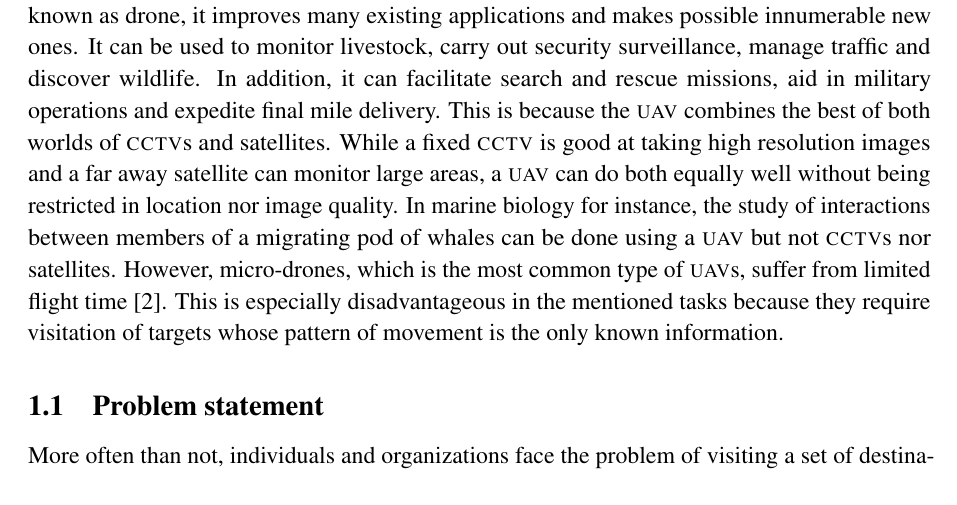
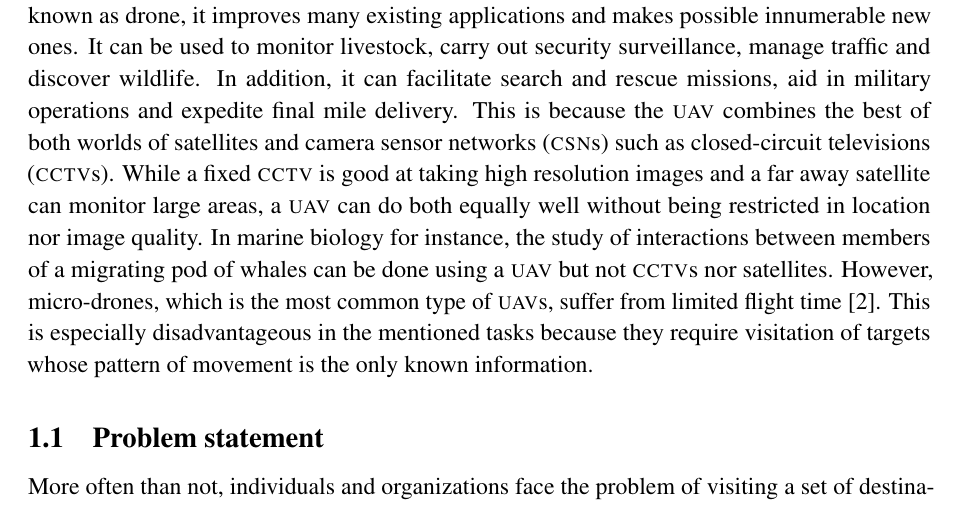
Before and after one commit to danielizham/dp-report, a LaTeX document (main.tex, which reads sections/introduction.tex): part of page 8 of 44, cut so that both start at the same text. Compiled offline with pdfLaTeX.

Commit message:
Mention CSN in the motivation which includes CCTVs

```diff
--- a/main.tex
+++ b/main.tex
@@ -146,6 +146,10 @@ hmargin=2.54cm]{geometry}
 \newcommand{\Uav}{\Gls{uav}\xspace}
 \newcommand{\uavs}{\glspl{uav}\xspace}
 \newcommand{\Uavs}{\Glspl{uav}\xspace}
+\newcommand{\cctv}{\gls{cctv}\xspace}
+\newcommand{\cctvs}{\glspl{cctv}\xspace}
+\newcommand{\csn}{\gls{csn}\xspace}
+\newcommand{\csns}{\glspl{csn}\xspace}
 
 %%% List of abbreviations
 %%% note: do not capitalize unless it is a proper noun
@@ -176,6 +180,8 @@ hmargin=2.54cm]{geometry}
 \newacronym{lidar}{\textsc{lidar}}{Light Detection and Ranging}
 \newacronym{fov}{\textsc{fov}}{field of view}
 \newacronym{sdf}{\textsc{sdf}}{Simulation Description Format}
+\newacronym{cctv}{\textsc{cctv}}{closed-circuit television}
+\newacronym{csn}{\textsc{csn}}{camera sensor network}
 
 % never expand the these acronyms
 \glsunset{ieee}
--- a/sections/introduction.tex
+++ b/sections/introduction.tex
@@ -15,7 +15,7 @@ and discover wildlife.
 In addition, it can facilitate search and rescue missions,
 aid in military operations and expedite final mile delivery.
 This is because the \uav combines the best of both worlds
-of \textsc{cctv}s and satellites.
+of satellites and \csns such as \cctvs.
 While a fixed \textsc{cctv} is good at taking
 high resolution images and a far away satellite can monitor
 large areas, a \uav can do both equally well without
```
